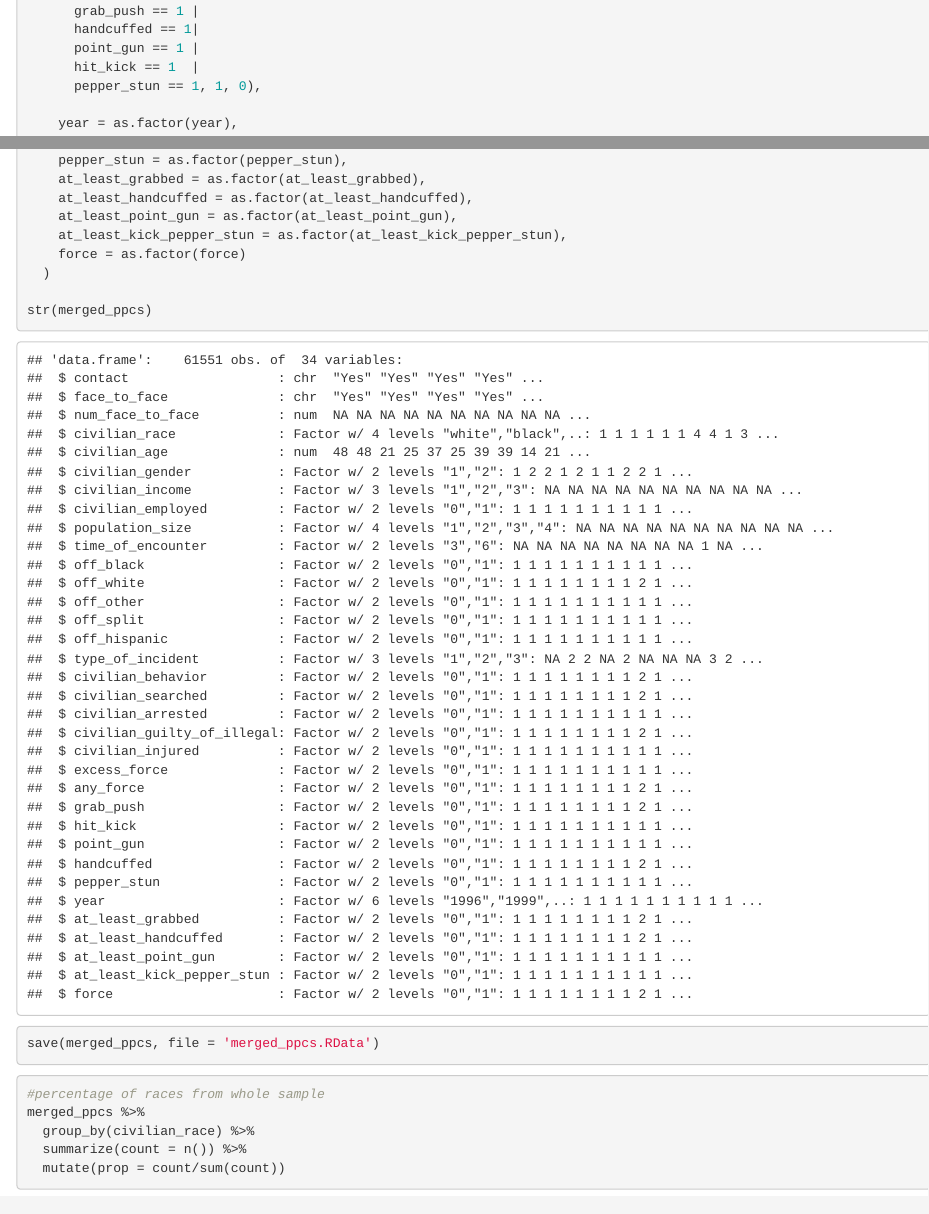
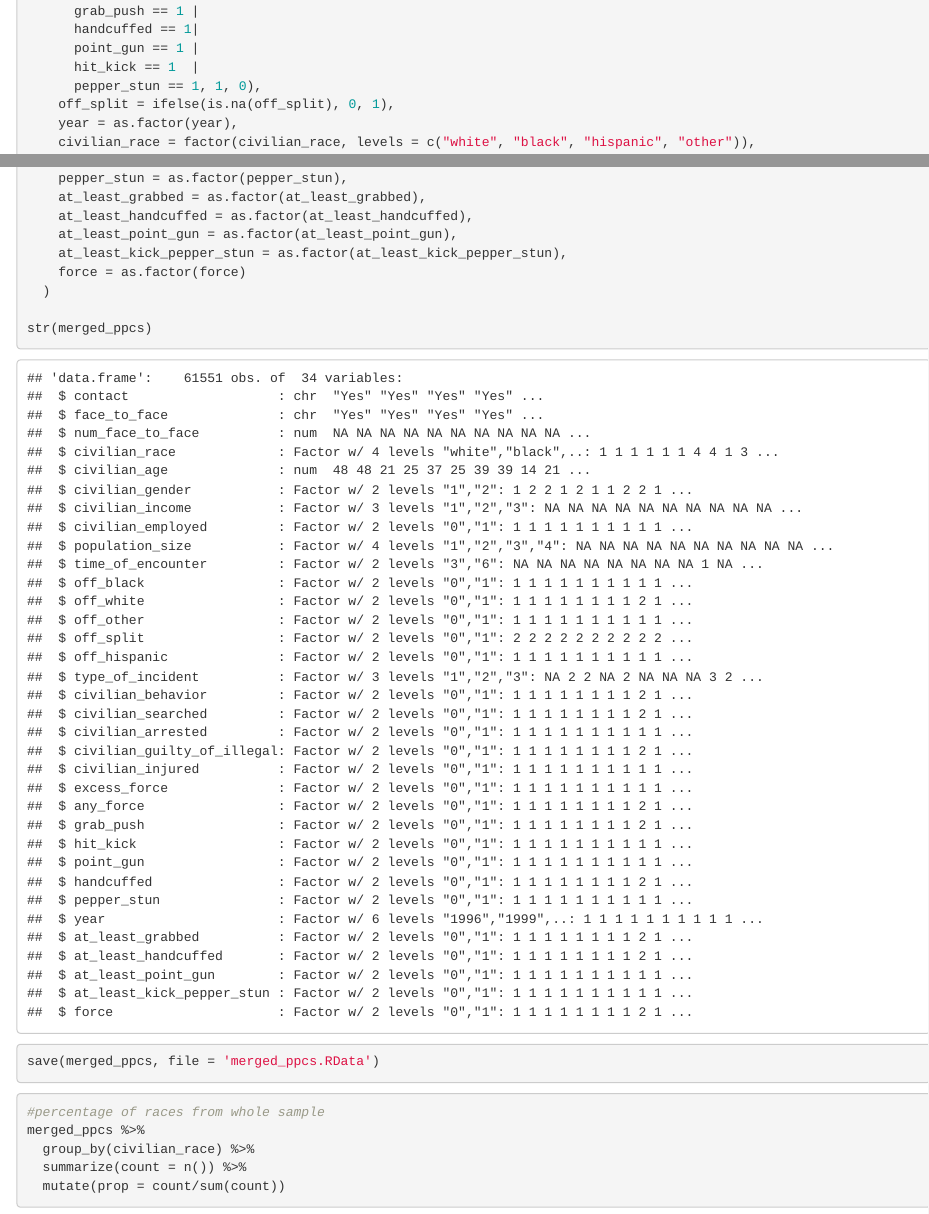
Before and after one commit to msr-ds3/stop-question-frisk, an R Markdown document (raw_data/replicating_ppcs.Rmd): the page in a window 1100 px wide, from 1540 px down, and a second part further down, joined at a grey line. Rendered offline with R 4.5, knitr and Pandoc, with nearby package versions; common packages that the code uses without loading them are loaded.

Commit message:
add back off split

```diff
--- a/raw_data/replicating_ppcs.Rmd
+++ b/raw_data/replicating_ppcs.Rmd
@@ -69,7 +69,7 @@ merged_ppcs <- merged_ppcs %>%
       point_gun == 1 |
       hit_kick == 1  |
       pepper_stun == 1, 1, 0),
-
+    off_split = ifelse(is.na(off_split), 0, 1),
     year = as.factor(year),
     civilian_race = factor(civilian_race, levels = c("white", "black", "hispanic", "other")),
     civilian_gender = as.factor(civilian_gender),
```
Also changed, not shown: raw_data/merged_ppcs.RData.
